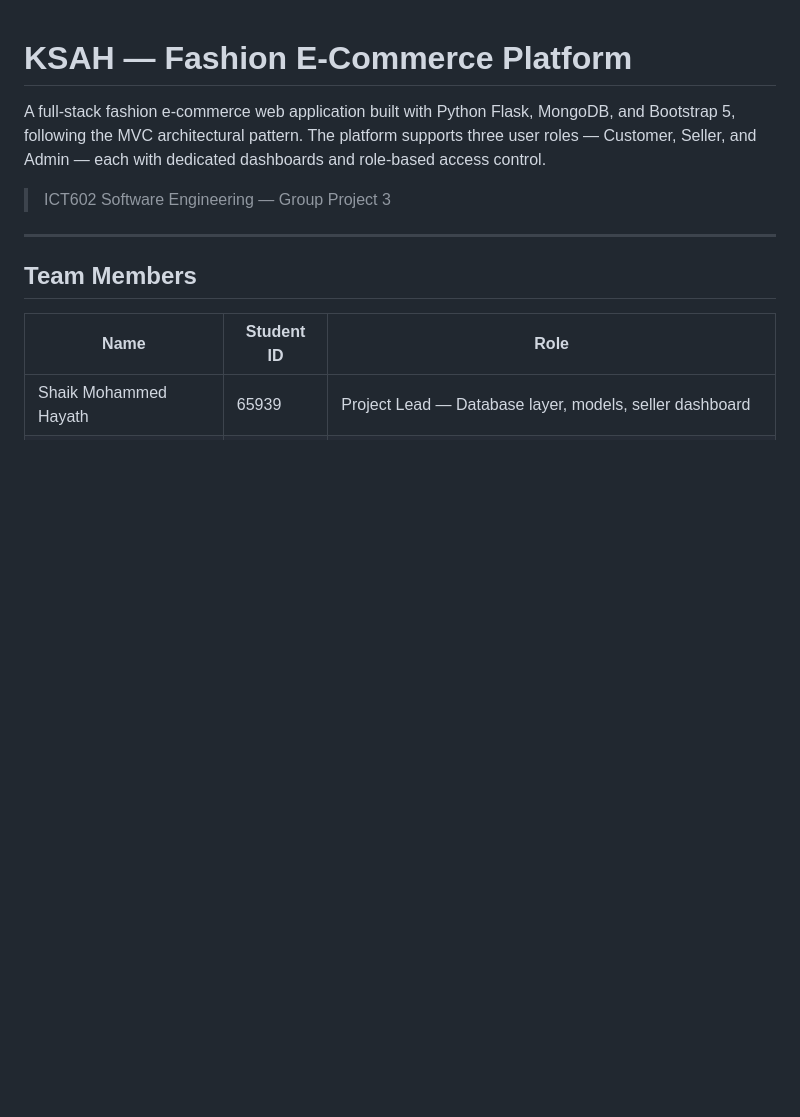
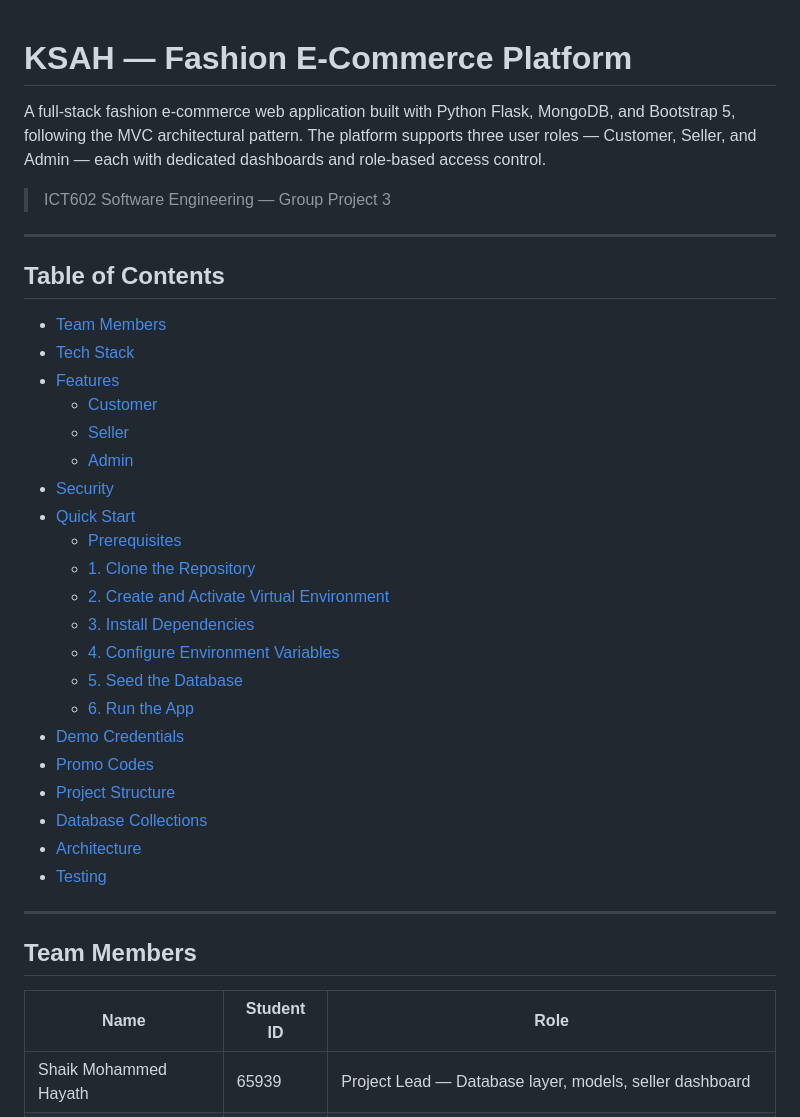
Before and after one commit to KeerthanNaidu67/KSAH-Fashion-commerce, a Markdown page: README.md, the part around one of its changes. GitHub-like rendering; blank space fills up the shorter version.

```diff
--- a/README.md
+++ b/README.md
@@ -3,6 +3,32 @@
 A full-stack fashion e-commerce web application built with Python Flask, MongoDB, and Bootstrap 5, following the MVC architectural pattern. The platform supports three user roles — Customer, Seller, and Admin — each with dedicated dashboards and role-based access control.
 
 > ICT602 Software Engineering — Group Project 3
+
+---
+
+## Table of Contents
+
+- [Team Members](#team-members)
+- [Tech Stack](#tech-stack)
+- [Features](#features)
+  - [Customer](#customer)
+  - [Seller](#seller)
+  - [Admin](#admin)
+- [Security](#security)
+- [Quick Start](#quick-start)
+  - [Prerequisites](#prerequisites)
+  - [1. Clone the Repository](#1-clone-the-repository)
+  - [2. Create and Activate Virtual Environment](#2-create-and-activate-virtual-environment)
+  - [3. Install Dependencies](#3-install-dependencies)
+  - [4. Configure Environment Variables](#4-configure-environment-variables)
+  - [5. Seed the Database](#5-seed-the-database)
+  - [6. Run the App](#6-run-the-app)
+- [Demo Credentials](#demo-credentials)
+- [Promo Codes](#promo-codes)
+- [Project Structure](#project-structure)
+- [Database Collections](#database-collections)
+- [Architecture](#architecture)
+- [Testing](#testing)
 
 ---
 
```
Also changed, not shown: other parts of README.md (+21 -3 lines).
